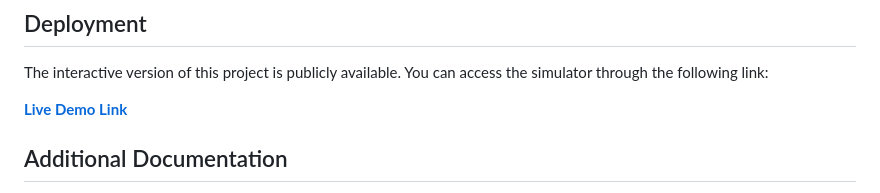
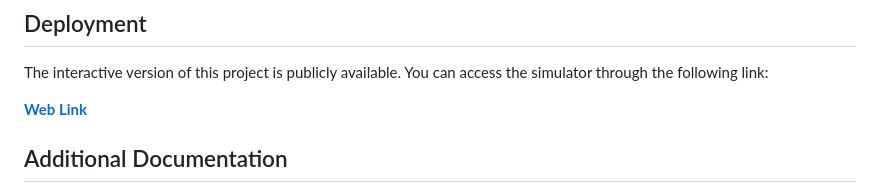
Before and after one commit to daa0010/DevelopmentAndGitMastery, a Markdown page: README.md, the part around the change. Rendered like a GitHub page.

Commit message:
final README fix

```diff
--- a/README.md
+++ b/README.md
@@ -41,7 +41,7 @@ DevelopmentAndGitMastery/
 
 The interactive version of this project is publicly available. You can access the simulator through the following link:
 
-**[Live Demo Link](https://daa0010.github.io/DevelopmentAndGitMastery/)**
+**[Web Link](https://daa0010.github.io/DevelopmentAndGitMastery/)**
 
 ## Additional Documentation
 
```
